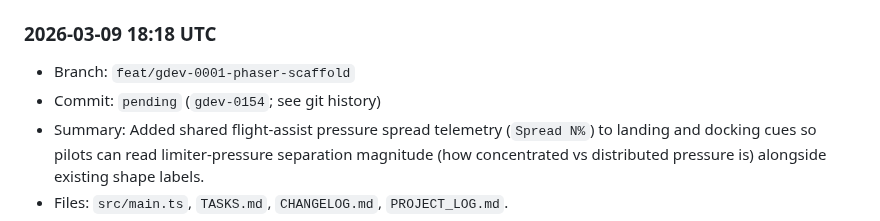
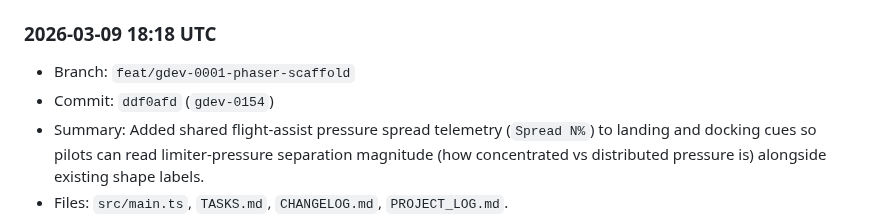
Before and after one commit to shawnmacewen/egg-lander, a Markdown page: PROJECT_LOG.md, the part around the change. Drawn GitHub-style.

Commit message:
docs: backfill gdev-0154 commit hash in project log

```diff
--- a/PROJECT_LOG.md
+++ b/PROJECT_LOG.md
@@ -18,7 +18,7 @@ Purpose: preserve durable context for Egg Lander so progress does not get lost a
 
 ### 2026-03-09 18:18 UTC
 - Branch: `feat/gdev-0001-phaser-scaffold`
-- Commit: `pending` (`gdev-0154`; see git history)
+- Commit: `ddf0afd` (`gdev-0154`)
 - Summary: Added shared flight-assist pressure spread telemetry (`Spread N%`) to landing and docking cues so pilots can read limiter-pressure separation magnitude (how concentrated vs distributed pressure is) alongside existing shape labels.
 - Files: `src/main.ts`, `TASKS.md`, `CHANGELOG.md`, `PROJECT_LOG.md`.
 - Next: continue safe in-run readability polish that improves pilot decision quality without changing mission balance.
```
